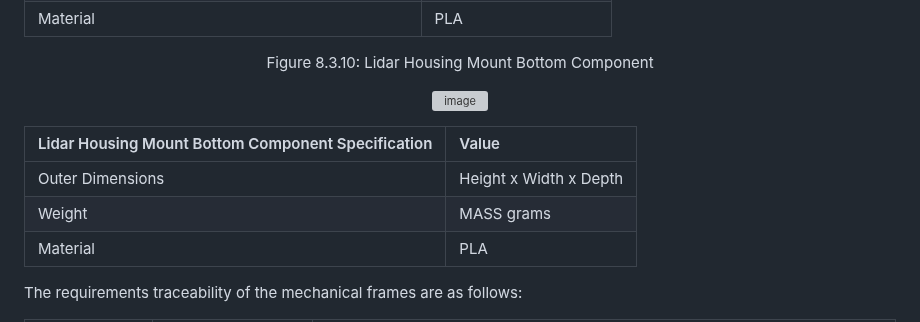
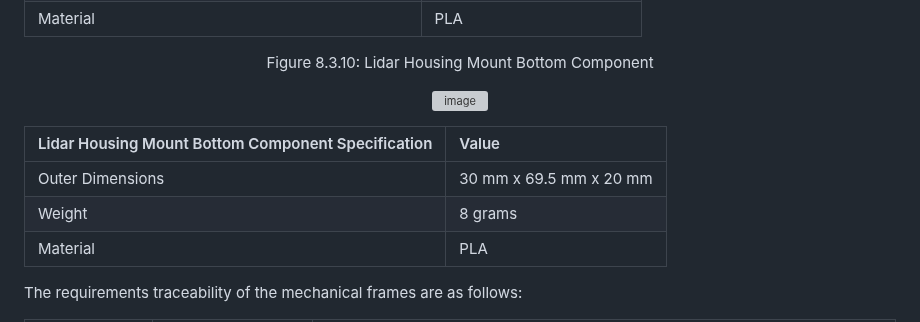
Before and after one commit to amosyu2000/cyclops, a Markdown page: docs/Design/MIS.md, the part around one of its changes. GitHub-like rendering; grey boxes are pictures that could not be loaded.

```diff
--- a/docs/Design/MIS.md
+++ b/docs/Design/MIS.md
@@ -360,8 +360,8 @@ The mechanical design was created using PLA and the Prusa i3 MK3s 3D printer.
 
 | Lidar Housing Mount Bottom Component Specification | Value |
 |:--|:--|
-| Outer Dimensions | Height x Width x Depth |
-| Weight | MASS grams |
+| Outer Dimensions | 30 mm x 69.5 mm x 20 mm |
+| Weight | 8 grams |
 | Material | PLA |
 
 The requirements traceability of the mechanical frames are as follows:
```
Also changed, not shown: other parts of docs/Design/MIS.md (+22 -22 lines).
